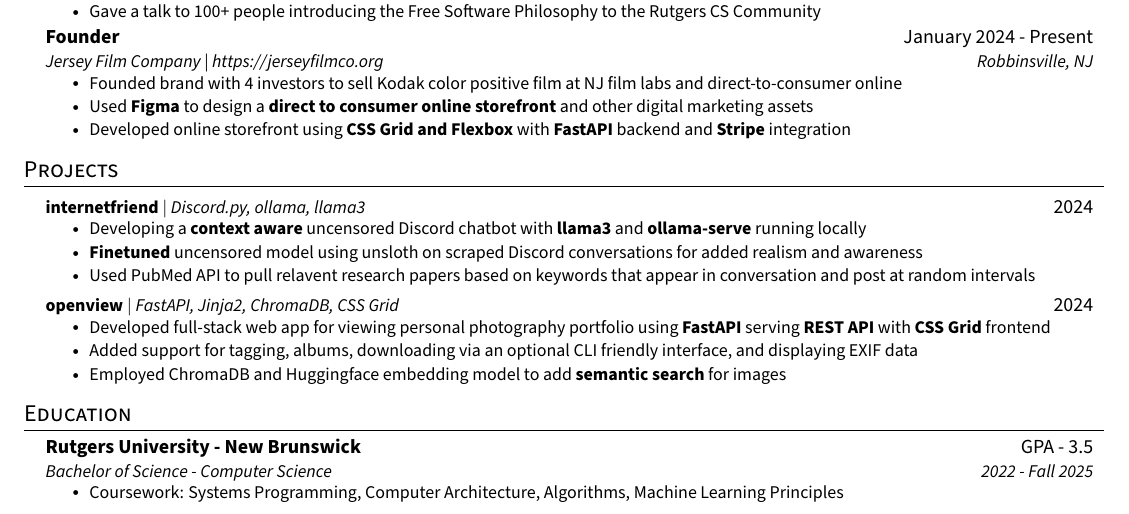
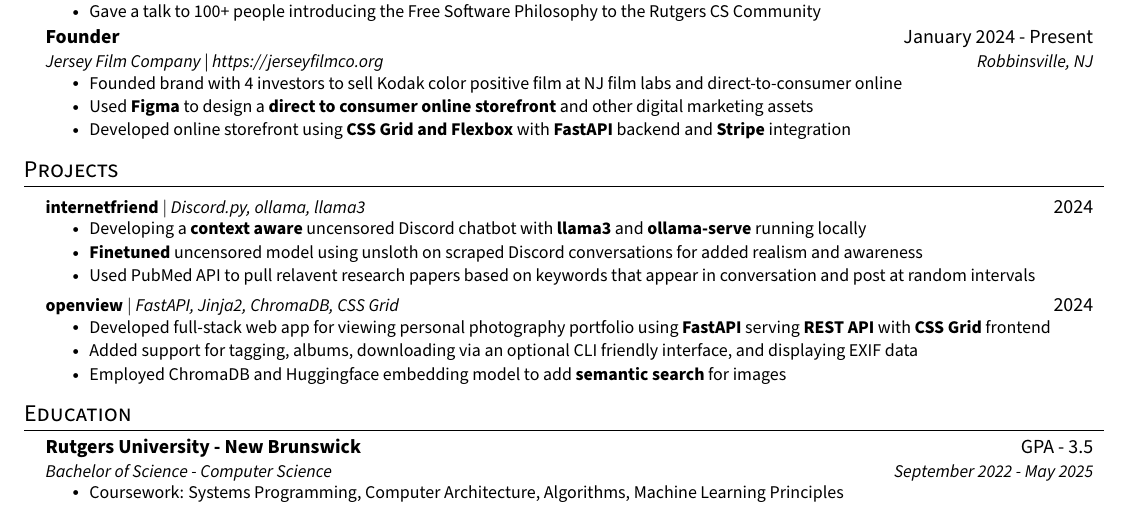
Before and after one commit to mannanshukla/mannanshukla.github.io, a LaTeX CV (resume.tex): part of the page, cut so that both start at the same text. Compiled offline with pdfLaTeX.

Commit message:
changed grad date

```diff
--- a/resume.tex
+++ b/resume.tex
@@ -235,7 +235,7 @@
   \resumeSubHeadingListStart
     \resumeSubheading
       {Rutgers University - New Brunswick}{GPA - 3.5}
-      {Bachelor of Science - Computer Science}{2022 - Fall 2025}
+      {Bachelor of Science - Computer Science}{September 2022 - May 2025}
       \resumeItemListStart
         \resumeItem{Coursework: Systems Programming, Computer Architecture, Algorithms, Machine Learning Principles}
     \resumeItemListEnd
```
Also changed, not shown: resume.pdf.
